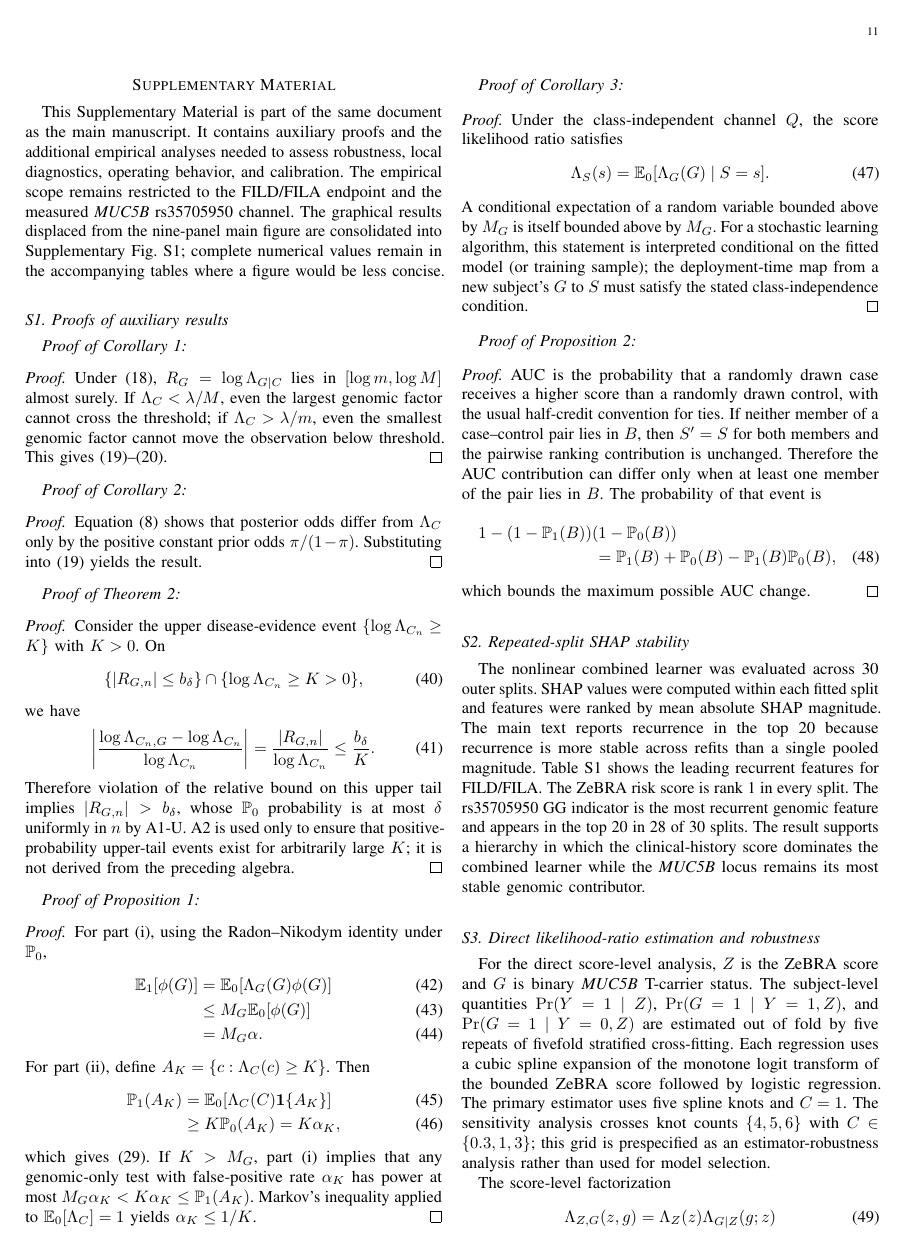
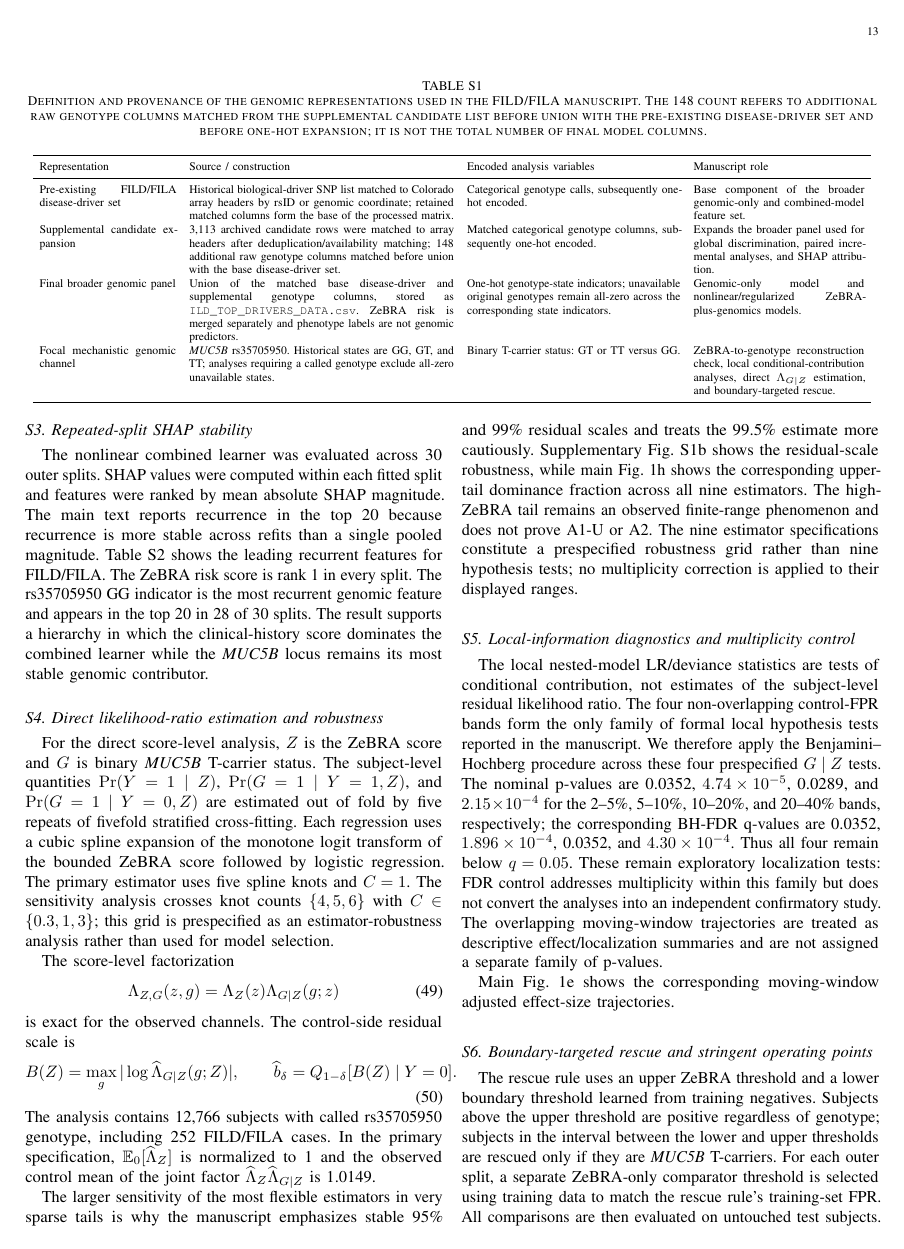
Before and after one commit to zeroknowledgediscovery/zed_colorado, a LaTeX paper (tex/zebra_genomics_boundary_theorem_empirical.tex, which reads tex/manuscript_supplementary.tex): page 11 of 14 before the commit and page 13 of 16 after it. Compiled offline with pdfLaTeX.

Commit message:
Add genomic panel provenance table and FDR correction

```diff
--- a/tex/manuscript_supplementary.tex
+++ b/tex/manuscript_supplementary.tex
@@ -7,7 +7,7 @@
 \setcounter{table}{0}
 \renewcommand{\thetable}{S\arabic{table}}
 
-This Supplementary Material is part of the same document as the main manuscript. It contains auxiliary proofs and the additional empirical analyses needed to assess robustness, local diagnostics, operating behavior, and calibration. The empirical scope remains restricted to the FILD/FILA endpoint and the measured \textit{MUC5B} rs35705950 channel. The graphical results displaced from the nine-panel main figure are consolidated into Supplementary Fig.~\ref{fig:supp-integrated}; complete numerical values remain in the accompanying tables where a figure would be less concise.
+This Supplementary Material is part of the same document as the main manuscript. It contains auxiliary proofs and the additional empirical analyses needed to assess genomic-panel provenance, robustness, local diagnostics, operating behavior, and calibration. The empirical scope remains restricted to the FILD/FILA endpoint. The broader genomic feature panel used for global model comparisons is distinguished explicitly from the focal \textit{MUC5B} rs35705950 channel used for the direct likelihood-ratio and local mechanistic analyses. The graphical results displaced from the nine-panel main figure are consolidated into Supplementary Fig.~\ref{fig:supp-integrated}; complete numerical values remain in the accompanying tables where a figure would be less concise.
 
 \figIntegratedSupplementary
 
@@ -78,4 +78,3 @@ AUC is the probability that a randomly drawn case receives a higher score than a
 which bounds the maximum possible AUC change.
 \end{proof}
 
-\subsection*{S2. Repeated-split SHAP stability}
@@ -82,3 +86,24 @@ which bounds the maximum possible AUC change.
+\begin{table*}[!t]
+\caption{Definition and provenance of the genomic representations used in the FILD/FILA manuscript. The 148 count refers to additional raw genotype columns matched from the supplemental candidate list before union with the pre-existing disease-driver set and before one-hot expansion; it is not the total number of final model columns.}
+\label{tab:supp-genomic-panel}
+\centering\scriptsize
+\setlength{\tabcolsep}{4pt}
+\renewcommand{\arraystretch}{1.06}
+\begin{adjustbox}{max width=\textwidth}
+\begin{tabular}{p{0.16\textwidth}p{0.31\textwidth}p{0.25\textwidth}p{0.20\textwidth}}
+\toprule
+Representation & Source / construction & Encoded analysis variables & Manuscript role\\
+\midrule
+Pre-existing FILD/FILA disease-driver set & Historical biological-driver SNP list matched to Colorado array headers by rsID or genomic coordinate; retained matched columns form the base of the processed matrix. & Categorical genotype calls, subsequently one-hot encoded. & Base component of the broader genomic-only and combined-model feature set.\\
+Supplemental candidate expansion & 3,113 archived candidate rows were matched to array headers after deduplication/availability matching; 148 additional raw genotype columns matched before union with the base disease-driver set. & Matched categorical genotype columns, subsequently one-hot encoded. & Expands the broader panel used for global discrimination, paired incremental analyses, and SHAP attribution.\\
+Final broader genomic panel & Union of the matched base disease-driver and supplemental genotype columns, stored as \texttt{ILD\_TOP\_DRIVERS\_DATA.csv}. ZeBRA risk is merged separately and phenotype labels are not genomic predictors. & One-hot genotype-state indicators; unavailable original genotypes remain all-zero across the corresponding state indicators. & Genomic-only model and nonlinear/regularized ZeBRA-plus-genomics models.\\
+Focal mechanistic genomic channel & \textit{MUC5B} rs35705950. Historical states are GG, GT, and TT; analyses requiring a called genotype exclude all-zero unavailable states. & Binary T-carrier status: GT or TT versus GG. & ZeBRA-to-genotype reconstruction check, local conditional-contribution analyses, direct $\Lambda_{G\mid Z}$ estimation, and boundary-targeted rescue.\\
+\bottomrule
+\end{tabular}
+\end{adjustbox}
+\end{table*}
+
+\subsection*{S3. Repeated-split SHAP stability}
 The nonlinear combined learner was evaluated across 30 outer splits. SHAP values were computed within each fitted split and features were ranked by mean absolute SHAP magnitude. The main text reports recurrence in the top 20 because recurrence is more stable across refits than a single pooled magnitude. Table~\ref{tab:supp-shap} shows the leading recurrent features for FILD/FILA. The ZeBRA risk score is rank 1 in every split. The rs35705950 GG indicator is the most recurrent genomic feature and appears in the top 20 in 28 of 30 splits. The result supports a hierarchy in which the clinical-history score dominates the combined learner while the \textit{MUC5B} locus remains its most stable genomic contributor.
 
 % Keep all supplementary tables in the same two-column float queue. This avoids
@@ -105,7 +130,7 @@ rs2736100 A1 (\textit{TERT}) & 11 & 10.27\\
 \end{adjustbox}
 \end{table*}
 
-\subsection*{S3. Direct likelihood-ratio estimation and robustness}
+\subsection*{S4. Direct likelihood-ratio estimation and robustness}
 For the direct score-level analysis, $Z$ is the ZeBRA score and $G$ is binary \textit{MUC5B} T-carrier status. The subject-level quantities $\Pr(Y=1\mid Z)$, $\Pr(G=1\mid Y=1,Z)$, and $\Pr(G=1\mid Y=0,Z)$ are estimated out of fold by five repeats of fivefold stratified cross-fitting. Each regression uses a cubic spline expansion of the monotone logit transform of the bounded ZeBRA score followed by logistic regression. The primary estimator uses five spline knots and $C=1$. The sensitivity analysis crosses knot counts $\{4,5,6\}$ with $C\in\{0.3,1,3\}$; this grid is prespecified as an estimator-robustness analysis rather than used for model selection.
 
 The score-level factorization
@@ -148,7 +173,7 @@ Fraction clinical $>$ genomic scale above 99th percentile & 1.0000 & 1.0000--1.0
 \end{adjustbox}
 \end{table*}
 
-The larger sensitivity of the most flexible estimators in very sparse tails is why the manuscript emphasizes stable 95\% and 99\% residual scales and treats the 99.5\% estimate more cautiously. Supplementary Fig.~\ref{fig:supp-integrated}b shows the residual-scale robustness, while main Fig.~\ref{fig:integrated-fild}h shows the corresponding upper-tail dominance fraction across all nine estimators. The high-ZeBRA tail remains an observed finite-range phenomenon and does not prove A1-U or A2.
+The larger sensitivity of the most flexible estimators in very sparse tails is why the manuscript emphasizes stable 95\% and 99\% residual scales and treats the 99.5\% estimate more cautiously. Supplementary Fig.~\ref{fig:supp-integrated}b shows the residual-scale robustness, while main Fig.~\ref{fig:integrated-fild}h shows the corresponding upper-tail dominance fraction across all nine estimators. The high-ZeBRA tail remains an observed finite-range phenomenon and does not prove A1-U or A2. The nine estimator specifications constitute a prespecified robustness grid rather than nine hypothesis tests; no multiplicity correction is applied to their displayed ranges.
 
-\subsection*{S4. Local-information diagnostics}
-The local nested-model LR/deviance statistics are descriptive tests of conditional contribution, not estimates of the subject-level residual likelihood ratio. Nominal one-degree-of-freedom p-values for the four non-overlapping control-FPR bands are: 2--5\%: 0.0352; 5--10\%: $4.74\times10^{-5}$; 10--20\%: 0.0289; and 20--40\%: $2.15\times10^{-4}$. These values are not multiplicity adjusted and are not used as confirmatory evidence. Main Fig.~\ref{fig:integrated-fild}e shows the corresponding moving-window adjusted effect-size trajectories.
+\subsection*{S5. Local-information diagnostics and multiplicity control}
+The local nested-model LR/deviance statistics are tests of conditional contribution, not estimates of the subject-level residual likelihood ratio. The four non-overlapping control-FPR bands form the only family of formal local hypothesis tests reported in the manuscript. We therefore apply the Benjamini--Hochberg procedure across these four prespecified $G\mid Z$ tests. The nominal p-values are 0.0352, $4.74\times10^{-5}$, 0.0289, and $2.15\times10^{-4}$ for the 2--5\%, 5--10\%, 10--20\%, and 20--40\% bands, respectively; the corresponding BH-FDR q-values are 0.0352, $1.896\times10^{-4}$, 0.0352, and $4.30\times10^{-4}$. Thus all four remain below $q=0.05$. These remain exploratory localization tests: FDR control addresses multiplicity within this family but does not convert the analyses into an independent confirmatory study. The overlapping moving-window trajectories are treated as descriptive effect/localization summaries and are not assigned a separate family of p-values.
@@ -155,3 +201,4 @@ The local nested-model LR/deviance statistics are descriptive tests of condition
+Main Fig.~\ref{fig:integrated-fild}e shows the corresponding moving-window adjusted effect-size trajectories.
 
 \begin{table*}[!t]
 \caption{Selected overlapping moving-window values illustrating the information crossover. Values are descriptive localization summaries.}
```
Also changed, not shown: tex/manuscript_supplementary.tex (38 more changed lines).
